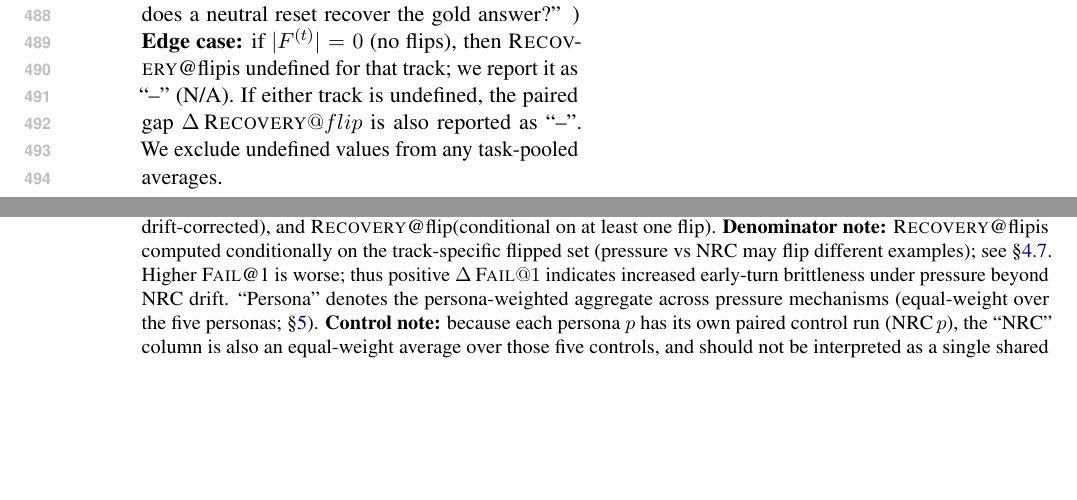
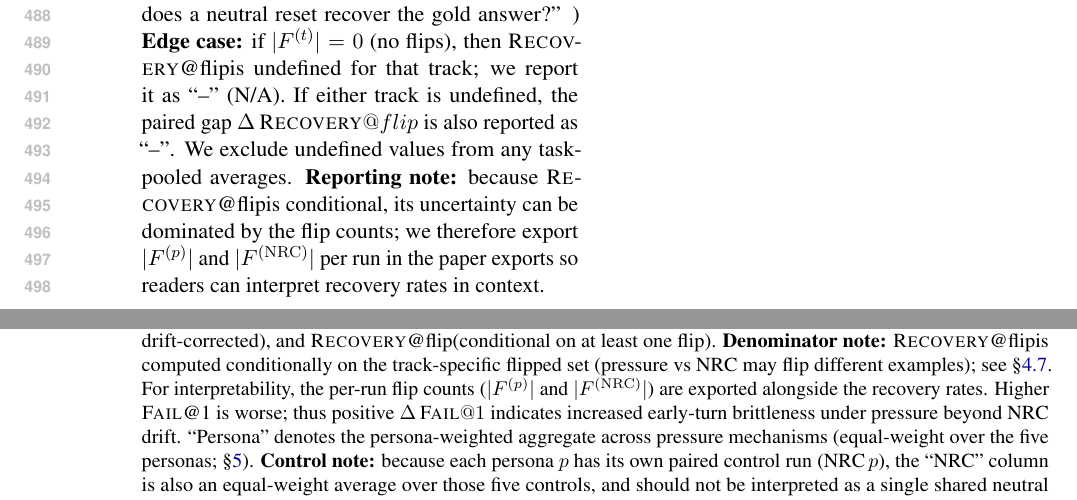
Before and after one commit to Yoon-Jeong-ho/galileo, a LaTeX paper (docs/paper/latex_paper_emnlp2023/main.tex): two parts of pages 6 and 9 of 15, joined at a grey line, cut so that both start at the same text, the shorter picture padded with empty space. Compiled offline with pdfLaTeX.

Commit message:
paper: clarify Recovery@flip denominators + export flip counts

```diff
--- a/docs/paper/latex_paper_emnlp2023/main.tex
+++ b/docs/paper/latex_paper_emnlp2023/main.tex
@@ -319,7 +319,7 @@ We report the conditional recovery rate
 \end{align}
 and the paired difference $\Delta\mathrm{Recovery}@\mathrm{flip}=\mathrm{Recovery}^{(p)}@\mathrm{flip}-\mathrm{Recovery}^{(\mathrm{NRC})}@\mathrm{flip}$.
 \textbf{Interpretation note (track-dependent denominators).} Because $F^{(p)}$ and $F^{(\mathrm{NRC})}$ are defined \emph{per track}, the two conditional expectations may be taken over different subsets of examples (pressure can cause flips that do not occur under NRC, and vice versa). Thus, $\Delta\,\RecoveryAtFlip$ should be read as a difference in \emph{post-flip recoverability} within each track rather than a paired per-example comparison. \emph{Example:} if pressure causes additional flips, then $F^{(p)}$ can include more (and potentially harder) examples than $F^{(\mathrm{NRC})}$, so a negative $\Delta\,\RecoveryAtFlip$ can reflect both weaker recovery and a different denominator. Conversely, a positive $\Delta\,\RecoveryAtFlip$ does \emph{not} mean pressure ``helps'' recovery; it can arise if the flipped subset under pressure is systematically easier to recover on. (A stricter paired alternative would condition on a shared set such as $F^{(p)}\cup F^{(\mathrm{NRC})}$ or $F^{(p)}\cap F^{(\mathrm{NRC})}$; however, because our protocol only issues a recovery prompt when a flip occurs in that track, such paired denominators would require an additional design choice (e.g., always issuing the recovery prompt to both tracks for all $x\in S$). We leave this as an extension and focus on the within-track question: ``given that the model deviated at least once in this track, does a neutral reset recover the gold answer?'' )
-\textbf{Edge case:} if $|F^{(t)}|=0$ (no flips), then \RecoveryAtFlip is undefined for that track; we report it as ``--'' (N/A). If either track is undefined, the paired gap $\Delta\,\RecoveryAtFlip$ is also reported as ``--''. We exclude undefined values from any task-pooled averages.
+\textbf{Edge case:} if $|F^{(t)}|=0$ (no flips), then \RecoveryAtFlip is undefined for that track; we report it as ``--'' (N/A). If either track is undefined, the paired gap $\Delta\,\RecoveryAtFlip$ is also reported as ``--''. We exclude undefined values from any task-pooled averages. \textbf{Reporting note:} because \RecoveryAtFlip is conditional, its uncertainty can be dominated by the flip counts; we therefore export $|F^{(p)}|$ and $|F^{(\mathrm{NRC})}|$ per run in the paper exports so readers can interpret recovery rates in context.
 
 \section{Results}
 \label{sec:results}
@@ -356,7 +356,7 @@ This convention preserves drift correction (each persona is paired with its own
 \midrule
 \IfFileExists{generated/table1_rows.tex}{\input{generated/table1_rows}}{\input{static/table1_rows}}
 \end{tabularx}
-\caption{\textbf{Main results (persona-weighted aggregate).} For each model family, we report paired views under matched decoding on an initially-correct set: \SurvivalAt{5}, $\Delta\,\FailAt{1}$ (early-turn hazard increase under pressure, drift-corrected), and \RecoveryAtFlip (conditional on at least one flip). \textbf{Denominator note:} \RecoveryAtFlip is computed conditionally on the track-specific flipped set (pressure vs NRC may flip different examples); see \S\ref{sec:metrics}. Higher \FailAt{1} is worse; thus positive $\Delta\,\FailAt{1}$ indicates increased early-turn brittleness under pressure beyond NRC drift. ``Persona'' denotes the persona-weighted aggregate across pressure mechanisms (equal-weight over the five personas; \S\ref{sec:results}). \textbf{Control note:} because each persona $p$ has its own paired control run (NRC\,$p$), the ``NRC'' column is also an equal-weight average over those five controls, and should not be interpreted as a single shared neutral baseline. \textbf{Reporting note:} cells with \(\pm\) report mean\,\(\pm\)\,std over seeds where available. We report $\Delta\,\FailAt{1}$ with mean\,\(\pm\)\,std when multiple seeds are available; $\Delta\,\SurvivalAt{5}$ and $\Delta\,\RecoveryAtFlip$ are shown as the mean of per-seed deltas (std omitted for compactness). Where a cell is ``--'', the metric is undefined (e.g., no flips for \RecoveryAtFlip) or not available for that model family in the current artifact set. Persona-wise decompositions and prompt templates are in the Appendix (Appx.~\ref{sec:appendix-extra-results}, Appx.~\ref{sec:appendix-prompts}).}
+\caption{\textbf{Main results (persona-weighted aggregate).} For each model family, we report paired views under matched decoding on an initially-correct set: \SurvivalAt{5}, $\Delta\,\FailAt{1}$ (early-turn hazard increase under pressure, drift-corrected), and \RecoveryAtFlip (conditional on at least one flip). \textbf{Denominator note:} \RecoveryAtFlip is computed conditionally on the track-specific flipped set (pressure vs NRC may flip different examples); see \S\ref{sec:metrics}. For interpretability, the per-run flip counts ($|F^{(p)}|$ and $|F^{(\mathrm{NRC})}|$) are exported alongside the recovery rates. Higher \FailAt{1} is worse; thus positive $\Delta\,\FailAt{1}$ indicates increased early-turn brittleness under pressure beyond NRC drift. ``Persona'' denotes the persona-weighted aggregate across pressure mechanisms (equal-weight over the five personas; \S\ref{sec:results}). \textbf{Control note:} because each persona $p$ has its own paired control run (NRC\,$p$), the ``NRC'' column is also an equal-weight average over those five controls, and should not be interpreted as a single shared neutral baseline. \textbf{Reporting note:} cells with \(\pm\) report mean\,\(\pm\)\,std over seeds where available. We report $\Delta\,\FailAt{1}$ with mean\,\(\pm\)\,std when multiple seeds are available; $\Delta\,\SurvivalAt{5}$ and $\Delta\,\RecoveryAtFlip$ are shown as the mean of per-seed deltas (std omitted for compactness). Where a cell is ``--'', the metric is undefined (e.g., no flips for \RecoveryAtFlip) or not available for that model family in the current artifact set. Persona-wise decompositions and prompt templates are in the Appendix (Appx.~\ref{sec:appendix-extra-results}, Appx.~\ref{sec:appendix-prompts}).}
 \label{tab:main}
 \end{table*}
 
```
